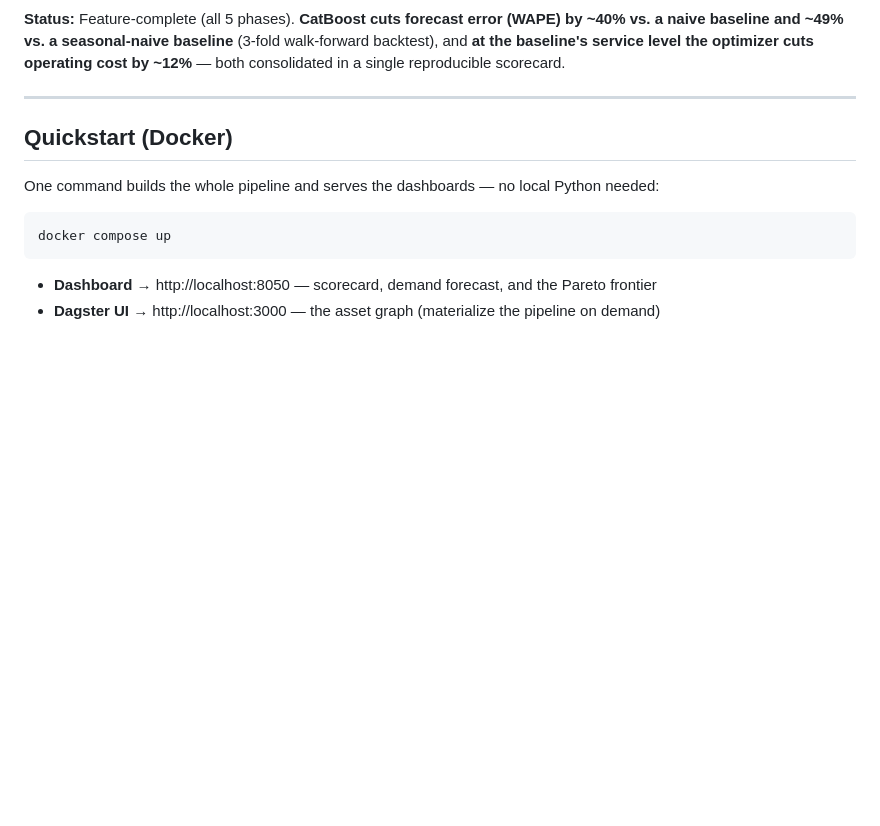
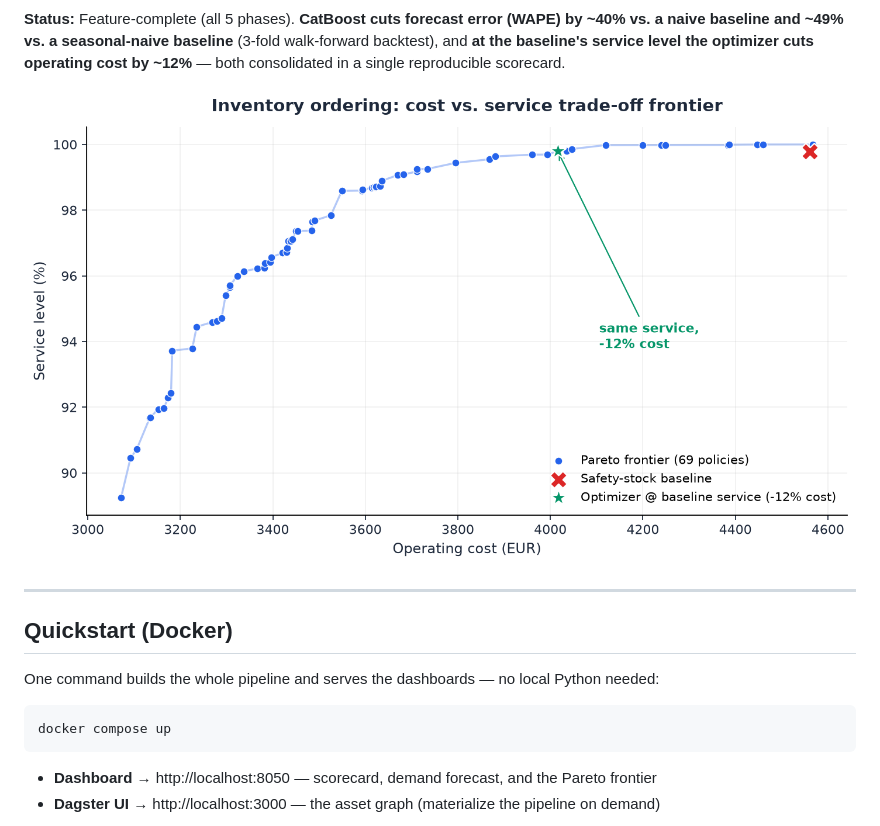
Before and after one commit to mrr97/inventory-forecast-ai, a Markdown page: README.md, the part around one of its changes. GitHub-like rendering; pictures changed too: docs/pareto.png (added); blank space fills up the shorter version.

```diff
--- a/README.md
+++ b/README.md
@@ -8,5 +8,7 @@
 
 **Status:** Feature-complete (all 5 phases). **CatBoost cuts forecast error (WAPE) by ~40% vs. a naive baseline and ~49% vs. a seasonal-naive baseline** (3-fold walk-forward backtest), and **at the baseline's service level the optimizer cuts operating cost by ~12%** — both consolidated in a single reproducible scorecard.
+
+![Cost-vs-service Pareto frontier: at the safety-stock baseline's service level, the optimizer's policy costs ~12% less](docs/pareto.png)
 
 ---
 
```
Also changed, not shown: other parts of README.md (+3 -3 lines), 2 other files.
